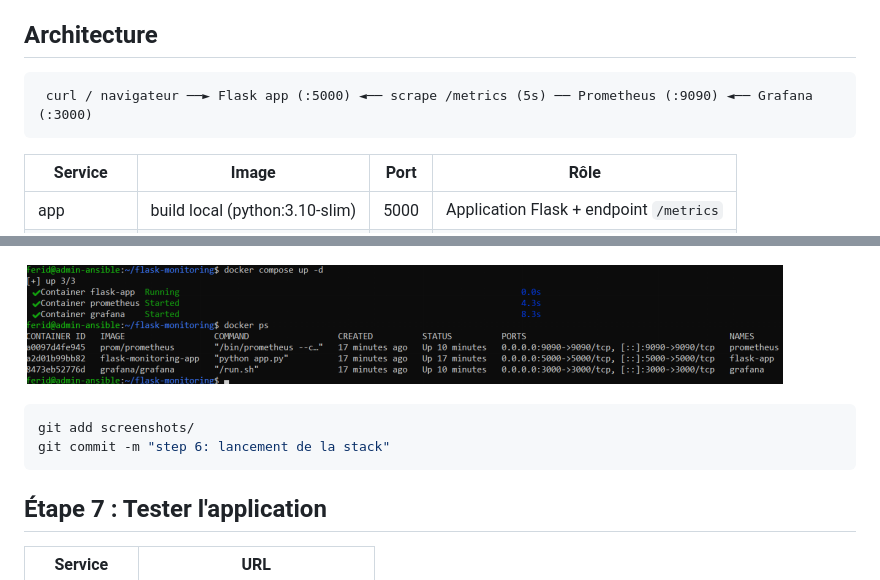
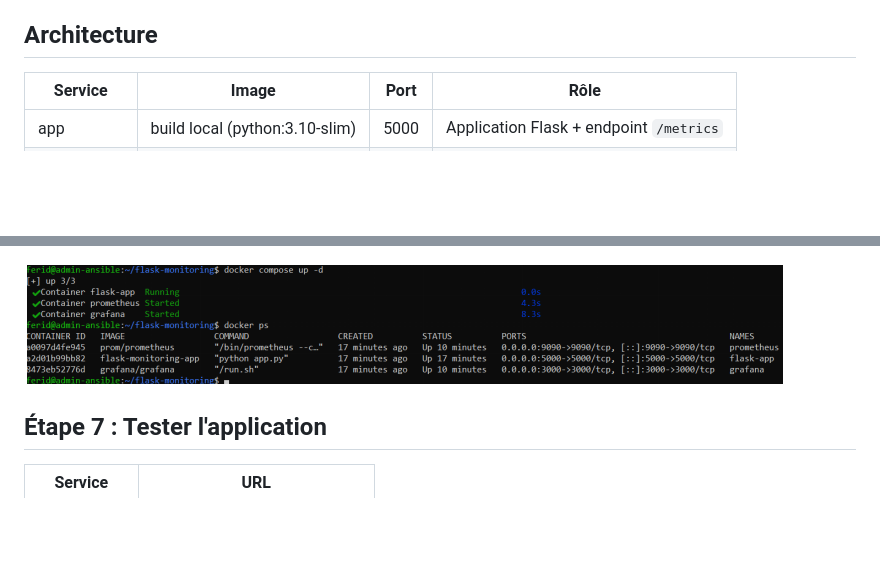
Before and after one commit to ferid-saad/flask-monitoring, a Markdown page: README.md, 2 parts joined by grey strips. Drawn GitHub-style; blank space fills up the shorter version.

````diff
--- a/README.md
+++ b/README.md
@@ -14,9 +14,6 @@ Mettre en place un monitoring complet d'une application web simple (Flask) afin
 
 ## Architecture
 
-```
- curl / navigateur ──► Flask app (:5000) ◄── scrape /metrics (5s) ── Prometheus (:9090) ◄── Grafana (:3000)
-```
 
 | Service | Image | Port | Rôle |
 |---|---|---|---|
@@ -142,11 +86,6 @@ docker ps
 Résultat attendu : 3 conteneurs en cours d'exécution (app, prometheus, grafana).
 
 ![docker-ps](screenshots/06-docker-ps.png)
-
-```bash
-git add screenshots/
-git commit -m "step 6: lancement de la stack"
-```
 
 ## Étape 7 : Tester l'application
 
````
Also changed, not shown: other parts of README.md (+4 -68 lines), screenshots/07-grafana.png (added).
